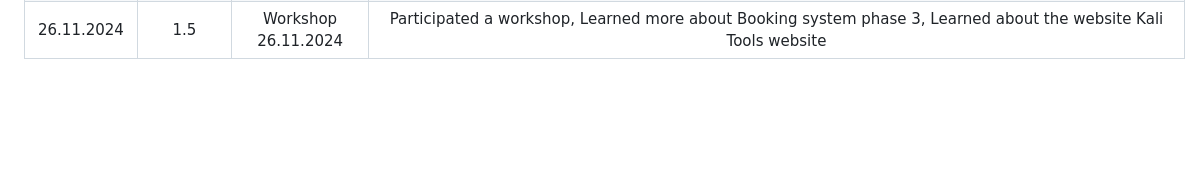
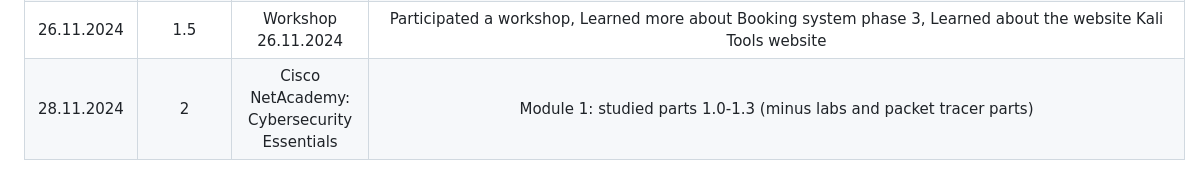
Before and after one commit to heikkiro/cyber-sad-privy, a Markdown page: README.md, the part around the change. GitHub-like rendering; blank space fills up the shorter version.

```diff
--- a/README.md
+++ b/README.md
@@ -34,3 +34,4 @@ Current total of hours used: __36.25h__ (26.11.2024 20:13)
 | 25.11.2024   | 1.5       | Lecture (week5): Authorization and Booking system project phase 3   | Learned about authorization and what's going on in BS-project phase 3 |
 | 25.11.2024    | 1.5       | Portswigger-WSA - SQL injection, Authentication           | Completed 2 SQL labs and 1 Authentication lab, learned more about SQLi and authentication vulnerabilities  |
 | 26.11.2024    | 1.5       | Workshop 26.11.2024           | Participated a workshop, Learned more about Booking system phase 3, Learned about the website Kali Tools website  |
+| 28.11.2024    | 2          | Cisco NetAcademy: Cybersecurity Essentials                         | Module 1: studied parts 1.0-1.3 (minus labs and packet tracer parts) |
```
